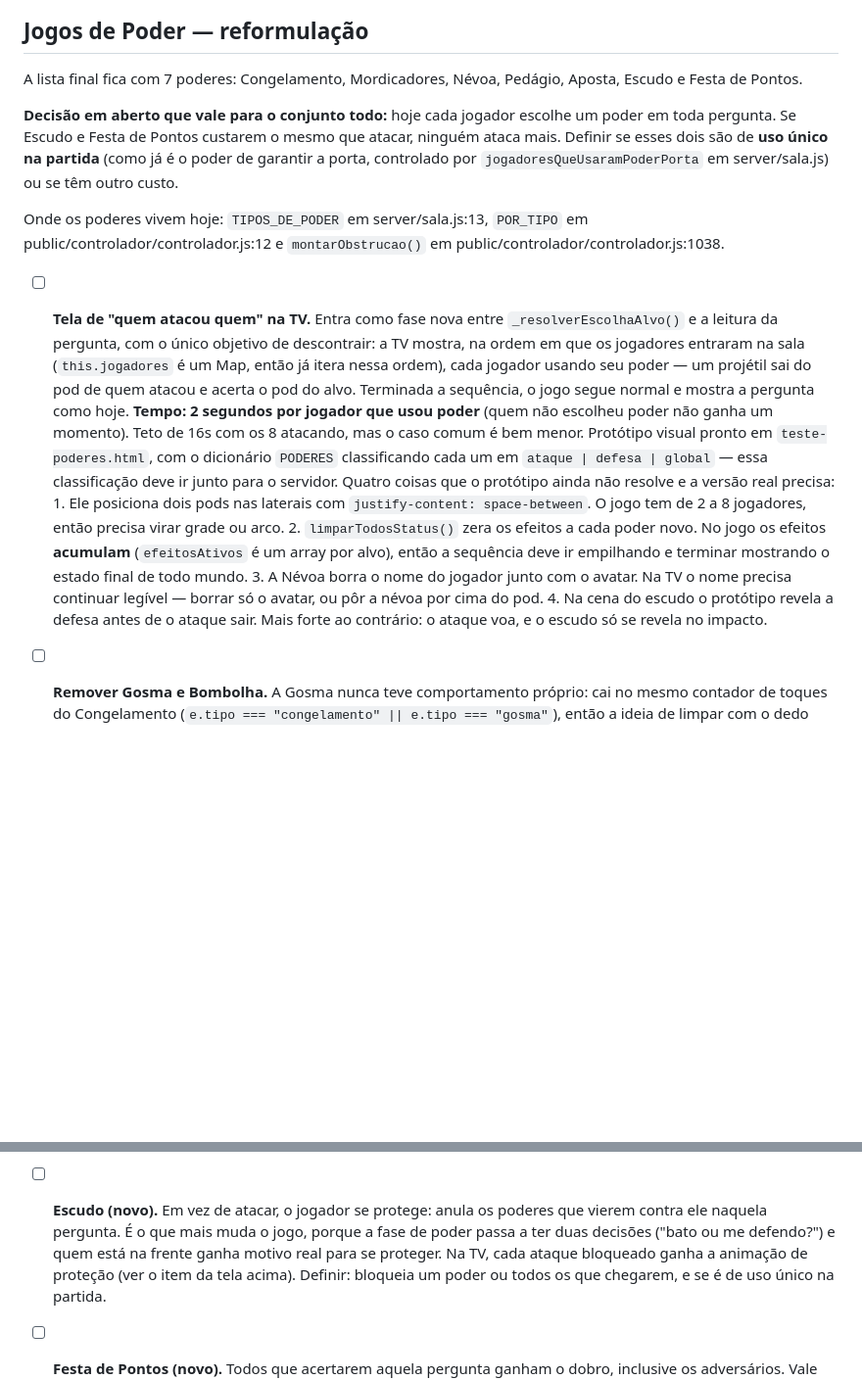
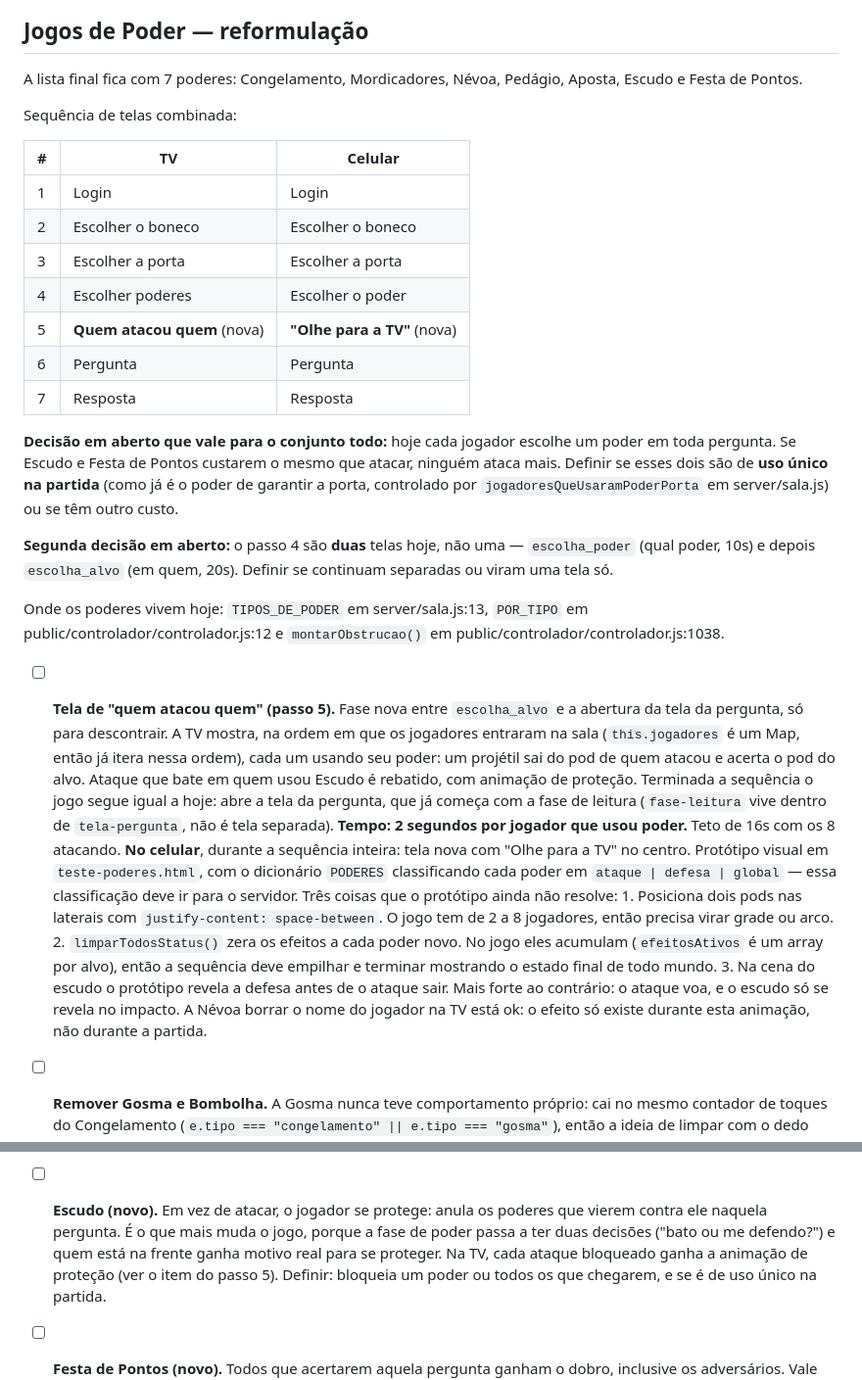
Before and after one commit to zmixtv1/GameConhecimentoEPoder, a Markdown page: upgrade_a_fazer.md, 2 parts joined by grey strips. Shown at 98% size. Drawn GitHub-style; blank space fills up the shorter version.

Commit message:
Fixa a sequência de telas da TV e do celular no item dos poderes
A tela de "quem atacou quem" é o passo 5 dos sete, e enquanto ela roda o
celular mostra "Olhe para a TV" no centro - essa tela do celular faltava no
item e é parte do fluxo.

Registra também que o passo 4 são duas telas hoje, escolha_poder e
escolha_alvo com tempos próprios, e que juntar ou manter separado é decisão em
aberto.

A ressalva sobre a Névoa borrar o nome na TV sai: o efeito só existe durante a
animação, não durante a partida.

Co-Authored-By: Claude Opus 5 <noreply@anthropic.com>

```diff
--- a/upgrade_a_fazer.md
+++ b/upgrade_a_fazer.md
@@ -15,37 +15,54 @@ Branch de trabalho desta leva: `novos-poderes`.
 A lista final fica com 7 poderes: Congelamento, Mordicadores, Névoa, Pedágio,
 Aposta, Escudo e Festa de Pontos.
 
+Sequência de telas combinada:
+
+| # | TV | Celular |
+|---|---|---|
+| 1 | Login | Login |
+| 2 | Escolher o boneco | Escolher o boneco |
+| 3 | Escolher a porta | Escolher a porta |
+| 4 | Escolher poderes | Escolher o poder |
+| 5 | **Quem atacou quem** (nova) | **"Olhe para a TV"** (nova) |
+| 6 | Pergunta | Pergunta |
+| 7 | Resposta | Resposta |
+
 **Decisão em aberto que vale para o conjunto todo:** hoje cada jogador escolhe um
 poder em toda pergunta. Se Escudo e Festa de Pontos custarem o mesmo que atacar,
 ninguém ataca mais. Definir se esses dois são de **uso único na partida** (como já
 é o poder de garantir a porta, controlado por `jogadoresQueUsaramPoderPorta` em
 server/sala.js) ou se têm outro custo.
 
+**Segunda decisão em aberto:** o passo 4 são **duas** telas hoje, não uma —
+`escolha_poder` (qual poder, 10s) e depois `escolha_alvo` (em quem, 20s). Definir se
+continuam separadas ou viram uma tela só.
+
 Onde os poderes vivem hoje: `TIPOS_DE_PODER` em server/sala.js:13, `POR_TIPO` em
 public/controlador/controlador.js:12 e `montarObstrucao()` em
 public/controlador/controlador.js:1038.
 
-- [ ] **Tela de "quem atacou quem" na TV.** Entra como fase nova entre
-      `_resolverEscolhaAlvo()` e a leitura da pergunta, com o único objetivo de
-      descontrair: a TV mostra, na ordem em que os jogadores entraram na sala
-      (`this.jogadores` é um Map, então já itera nessa ordem), cada jogador usando
-      seu poder — um projétil sai do pod de quem atacou e acerta o pod do alvo.
-      Terminada a sequência, o jogo segue normal e mostra a pergunta como hoje.
-      **Tempo: 2 segundos por jogador que usou poder** (quem não escolheu poder não
-      ganha um momento). Teto de 16s com os 8 atacando, mas o caso comum é bem menor.
-      Protótipo visual pronto em `teste-poderes.html`, com o dicionário `PODERES`
-      classificando cada um em `ataque | defesa | global` — essa classificação deve
-      ir junto para o servidor.
-      Quatro coisas que o protótipo ainda não resolve e a versão real precisa:
-      1. Ele posiciona dois pods nas laterais com `justify-content: space-between`.
-         O jogo tem de 2 a 8 jogadores, então precisa virar grade ou arco.
-      2. `limparTodosStatus()` zera os efeitos a cada poder novo. No jogo os efeitos
-         **acumulam** (`efeitosAtivos` é um array por alvo), então a sequência deve ir
-         empilhando e terminar mostrando o estado final de todo mundo.
-      3. A Névoa borra o nome do jogador junto com o avatar. Na TV o nome precisa
-         continuar legível — borrar só o avatar, ou pôr a névoa por cima do pod.
-      4. Na cena do escudo o protótipo revela a defesa antes de o ataque sair. Mais
-         forte ao contrário: o ataque voa, e o escudo só se revela no impacto.
+- [ ] **Tela de "quem atacou quem" (passo 5).** Fase nova entre `escolha_alvo` e a
+      abertura da tela da pergunta, só para descontrair. A TV mostra, na ordem em que os
+      jogadores entraram na sala (`this.jogadores` é um Map, então já itera nessa ordem),
+      cada um usando seu poder: um projétil sai do pod de quem atacou e acerta o pod do
+      alvo. Ataque que bate em quem usou Escudo é rebatido, com animação de proteção.
+      Terminada a sequência o jogo segue igual a hoje: abre a tela da pergunta, que já
+      começa com a fase de leitura (`fase-leitura` vive dentro de `tela-pergunta`, não é
+      tela separada).
+      **Tempo: 2 segundos por jogador que usou poder.** Teto de 16s com os 8 atacando.
+      **No celular**, durante a sequência inteira: tela nova com "Olhe para a TV" no centro.
+      Protótipo visual em `teste-poderes.html`, com o dicionário `PODERES` classificando
+      cada poder em `ataque | defesa | global` — essa classificação deve ir para o servidor.
+      Três coisas que o protótipo ainda não resolve:
+      1. Posiciona dois pods nas laterais com `justify-content: space-between`. O jogo tem
+         de 2 a 8 jogadores, então precisa virar grade ou arco.
+      2. `limparTodosStatus()` zera os efeitos a cada poder novo. No jogo eles acumulam
+         (`efeitosAtivos` é um array por alvo), então a sequência deve empilhar e terminar
+         mostrando o estado final de todo mundo.
+      3. Na cena do escudo o protótipo revela a defesa antes de o ataque sair. Mais forte
+         ao contrário: o ataque voa, e o escudo só se revela no impacto.
+      A Névoa borrar o nome do jogador na TV está ok: o efeito só existe durante esta
+      animação, não durante a partida.
 
 - [ ] **Remover Gosma e Bombolha.** A Gosma nunca teve comportamento próprio: cai no
       mesmo contador de toques do Congelamento (`e.tipo === "congelamento" || e.tipo === "gosma"`),
@@ -69,7 +86,7 @@ public/controlador/controlador.js:1038.
       vierem contra ele naquela pergunta. É o que mais muda o jogo, porque a fase de
       poder passa a ter duas decisões ("bato ou me defendo?") e quem está na frente
       ganha motivo real para se proteger. Na TV, cada ataque bloqueado ganha a animação
-      de proteção (ver o item da tela acima).
+      de proteção (ver o item do passo 5).
       Definir: bloqueia um poder ou todos os que chegarem, e se é de uso único na partida.
 
 - [ ] **Festa de Pontos (novo).** Todos que acertarem aquela pergunta ganham o dobro,
```
